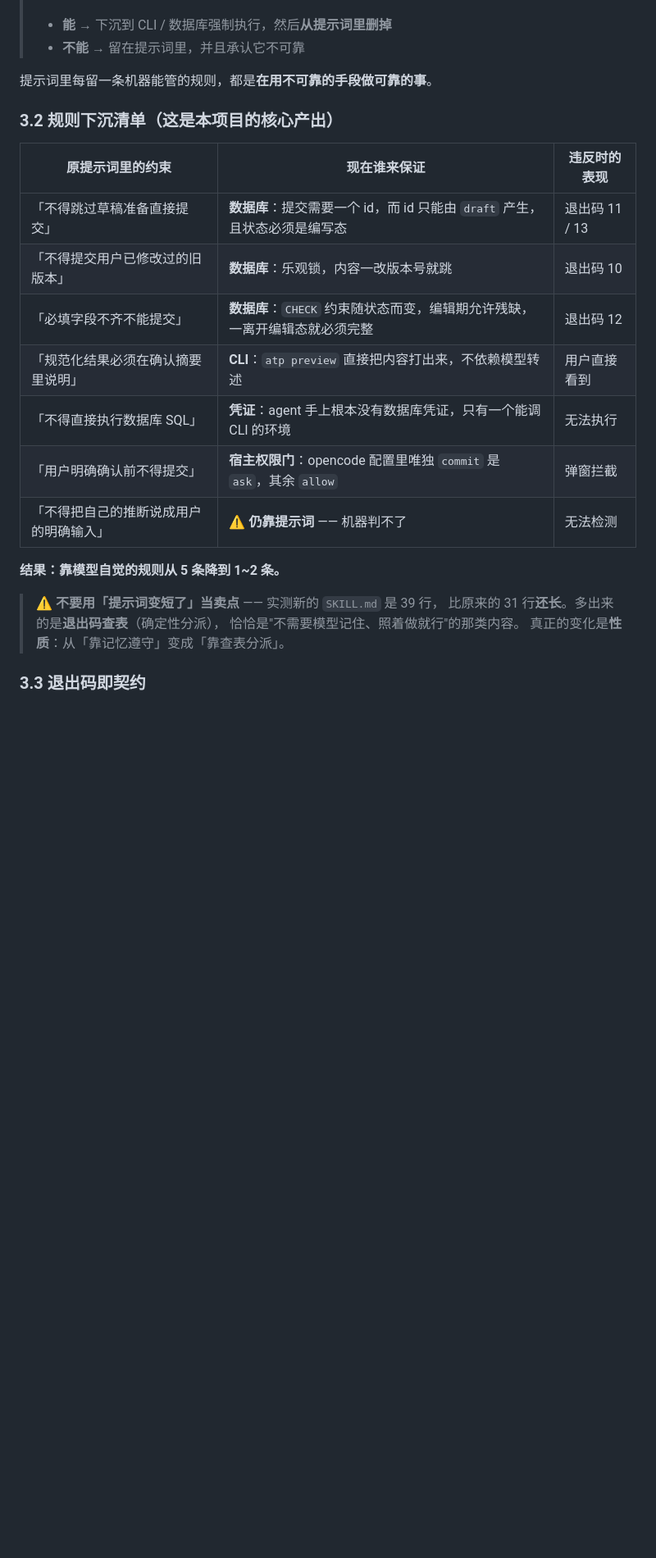
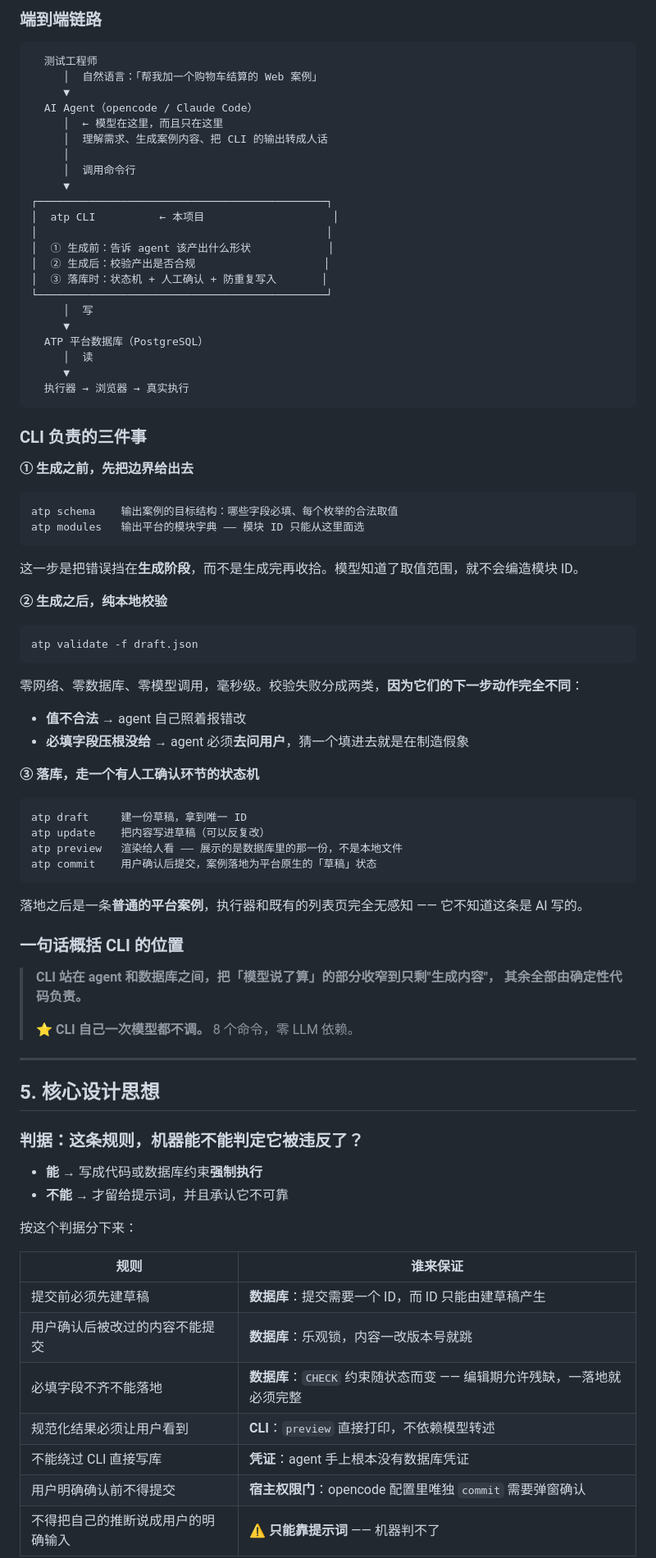
Before and after one commit to Kanash1i/atp-ai-demos, a Markdown page: 07-CLI-项目综述.md, the part around one of its changes. Shown at 82% size. GitHub-like rendering; blank space fills up the shorter version.

````diff
--- a/07-CLI-项目综述.md
+++ b/07-CLI-项目综述.md
@@ -41,27 +67,88 @@
+### 端到端链路
+
+```
+  测试工程师
+     │  自然语言：「帮我加一个购物车结算的 Web 案例」
+     ▼
+  AI Agent（opencode / Claude Code）
+     │  ← 模型在这里，而且只在这里
+     │  理解需求、生成案例内容、把 CLI 的输出转成人话
+     │
+     │  调用命令行
+     ▼
+┌─────────────────────────────────────────────┐
+│  atp CLI          ← 本项目                    │
+│                                             │
+│  ① 生成前：告诉 agent 该产出什么形状            │
+│  ② 生成后：校验产出是否合规                    │
+│  ③ 落库时：状态机 + 人工确认 + 防重复写入       │
+└─────────────────────────────────────────────┘
+     │  写
+     ▼
+  ATP 平台数据库（PostgreSQL）
+     │  读
+     ▼
+  执行器 → 浏览器 → 真实执行
+```
+
+### CLI 负责的三件事
+
+**① 生成之前，先把边界给出去**
+
+```
+atp schema    输出案例的目标结构：哪些字段必填、每个枚举的合法取值
+atp modules   输出平台的模块字典 —— 模块 ID 只能从这里面选
+```
+
+这一步是把错误挡在**生成阶段**，而不是生成完再收拾。模型知道了取值范围，就不会编造模块 ID。
+
+**② 生成之后，纯本地校验**
+
+```
+atp validate -f draft.json
+```
+
+零网络、零数据库、零模型调用，毫秒级。校验失败分成两类，**因为它们的下一步动作完全不同**：
+
+- **值不合法** → agent 自己照着报错改
+- **必填字段压根没给** → agent 必须**去问用户**，猜一个填进去就是在制造假象
+
+**③ 落库，走一个有人工确认环节的状态机**
+
+```
+atp draft     建一份草稿，拿到唯一 ID
+atp update    把内容写进草稿（可以反复改）
+atp preview   渲染给人看 —— 展示的是数据库里的那一份，不是本地文件
+atp commit    用户确认后提交，案例落地为平台原生的「草稿」状态
+```
+
+落地之后是一条**普通的平台案例**，执行器和既有的列表页完全无感知 —— 它不知道这条是 AI 写的。
+
+### 一句话概括 CLI 的位置
+
+> **CLI 站在 agent 和数据库之间，把「模型说了算」的部分收窄到只剩"生成内容"，
+> 其余全部由确定性代码负责。**
 >
-> - **能** → 下沉到 CLI / 数据库强制执行，然后**从提示词里删掉**
-> - **不能** → 留在提示词里，并且承认它不可靠
+> ⭐ **CLI 自己一次模型都不调。** 8 个命令，零 LLM 依赖。
 
-提示词里每留一条机器能管的规则，都是**在用不可靠的手段做可靠的事**。
+---
 
-### 3.2 规则下沉清单（这是本项目的核心产出）
+## 5. 核心设计思想
 
-| 原提示词里的约束 | 现在谁来保证 | 违反时的表现 |
-|---|---|---|
-| 「不得跳过草稿准备直接提交」 | **数据库**：提交需要一个 id，而 id 只能由 `draft` 产生，且状态必须是编写态 | 退出码 11 / 13 |
-| 「不得提交用户已修改过的旧版本」 | **数据库**：乐观锁，内容一改版本号就跳 | 退出码 10 |
-| 「必填字段不齐不能提交」 | **数据库**：`CHECK` 约束随状态而变，编辑期允许残缺，一离开编辑态就必须完整 | 退出码 12 |
-| 「规范化结果必须在确认摘要里说明」 | **CLI**：`atp preview` 直接把内容打出来，不依赖模型转述 | 用户直接看到 |
-| 「不得直接执行数据库 SQL」 | **凭证**：agent 手上根本没有数据库凭证，只有一个能调 CLI 的环境 | 无法执行 |
-| 「用户明确确认前不得提交」 | **宿主权限门**：opencode 配置里唯独 `commit` 是 `ask`，其余 `allow` | 弹窗拦截 |
-| 「不得把自己的推断说成用户的明确输入」 | ⚠️ **仍靠提示词** —— 机器判不了 | 无法检测 |
+### 判据：这条规则，机器能不能判定它被违反了？
 
-**结果：靠模型自觉的规则从 5 条降到 1~2 条。**
+- **能** → 写成代码或数据库约束**强制执行**
+- **不能** → 才留给提示词，并且承认它不可靠
 
-> ⚠️ **不要用「提示词变短了」当卖点** —— 实测新的 `SKILL.md` 是 39 行，
-> 比原来的 31 行**还长**。多出来的是**退出码查表**（确定性分派），
-> 恰恰是"不需要模型记住、照着做就行"的那类内容。
-> 真正的变化是**性质**：从「靠记忆遵守」变成「靠查表分派」。
+按这个判据分下来：
 
-### 3.3 退出码即契约
+| 规则 | 谁来保证 |
+|---|---|
+| 提交前必须先建草稿 | **数据库**：提交需要一个 ID，而 ID 只能由建草稿产生 |
+| 用户确认后被改过的内容不能提交 | **数据库**：乐观锁，内容一改版本号就跳 |
+| 必填字段不齐不能落地 | **数据库**：`CHECK` 约束随状态而变 —— 编辑期允许残缺，一落地就必须完整 |
+| 规范化结果必须让用户看到 | **CLI**：`preview` 直接打印，不依赖模型转述 |
+| 不能绕过 CLI 直接写库 | **凭证**：agent 手上根本没有数据库凭证 |
+| 用户明确确认前不得提交 | **宿主权限门**：opencode 配置里唯独 `commit` 需要弹窗确认 |
+| 不得把自己的推断说成用户的明确输入 | ⚠️ **只能靠提示词** —— 机器判不了 |
 
````
Also changed, not shown: other parts of 07-CLI-项目综述.md (+106 -95 lines).
